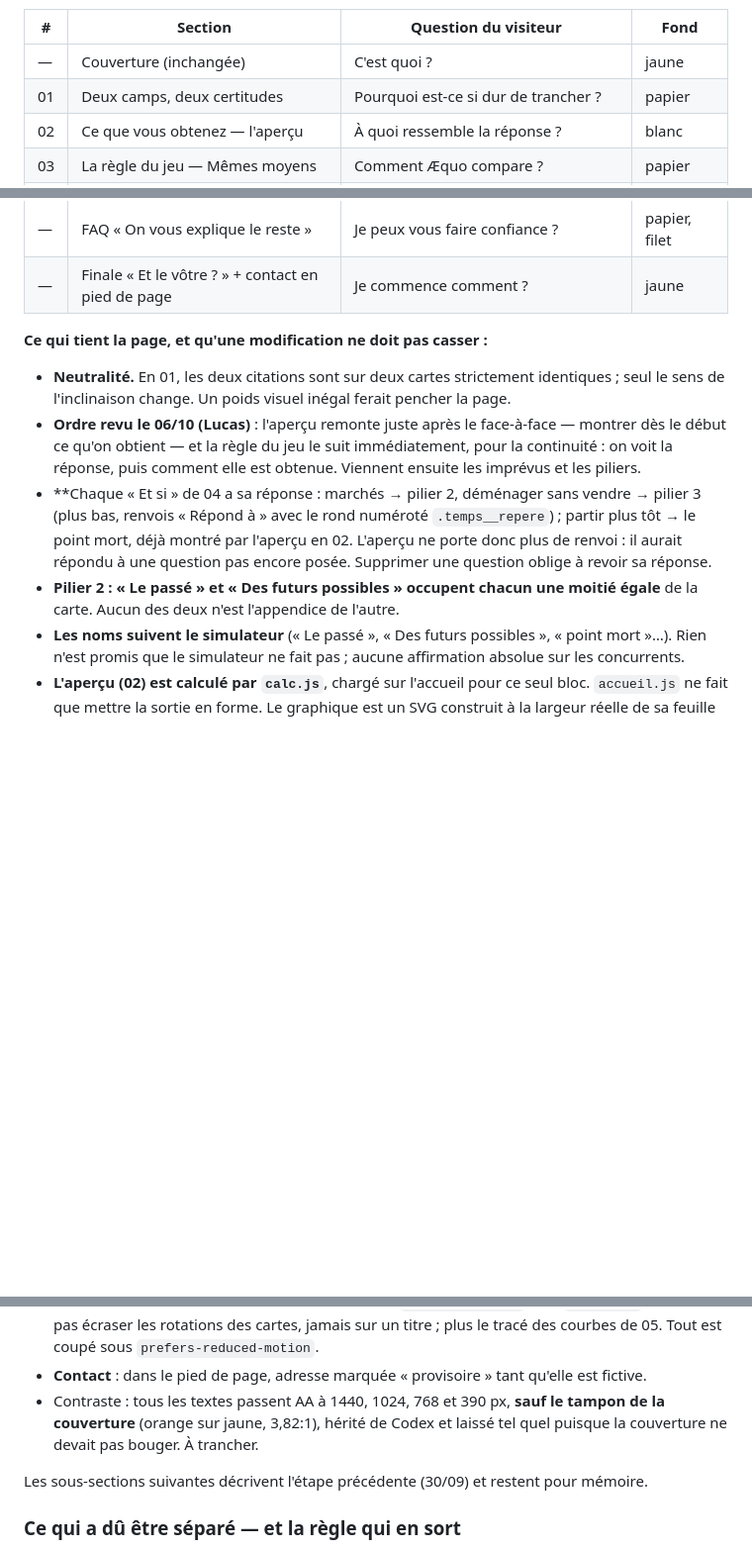
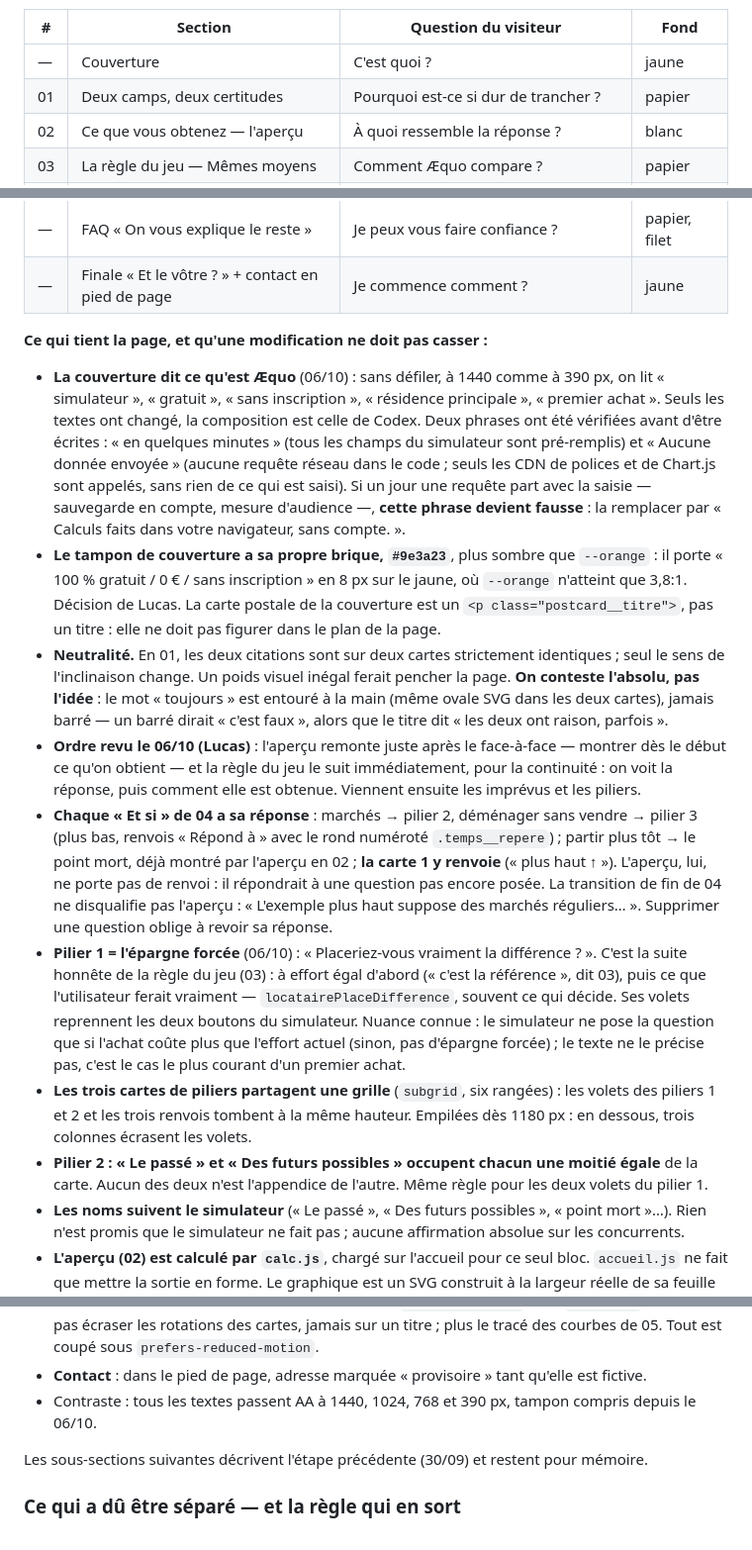
Before and after one commit to Colecalu/simulateur-achat-rp, a Markdown page: CLAUDE.md, 3 parts joined by grey strips. Shown at 99% size. Rendered like a GitHub page; blank space fills up the shorter version.

Commit message:
CLAUDE.md : ajustements de l'accueil du 06/10
§12 : la couverture qui dit ce qu'est Æquo, avec les deux vérifications
d'honnêteté et la condition qui rendrait « Aucune donnée envoyée » faux ;
la brique propre au tampon ; la carte postale qui n'est plus un titre ;
« toujours » entouré plutôt que barré ; la carte 1 qui renvoie au point
mort ; le pilier 1 consacré à l'épargne forcée, avec la nuance connue
(question posée seulement si l'achat coûte plus que l'effort actuel) ; la
grille partagée des piliers et leur empilement dès 1180 px. Le contraste
du tampon n'est plus à trancher. Corrige au passage un gras mal fermé.

Co-Authored-By: Claude Opus 5.5 <noreply@anthropic.com>

```diff
--- a/CLAUDE.md
+++ b/CLAUDE.md
@@ -789,7 +789,7 @@ déroulé, les textes et la fluidité qui ont changé. Branche `feat/accueil-tra
 
 | # | Section | Question du visiteur | Fond |
 |---|---|---|---|
-| — | Couverture (inchangée) | C'est quoi ? | jaune |
+| — | Couverture | C'est quoi ? | jaune |
 | 01 | Deux camps, deux certitudes | Pourquoi est-ce si dur de trancher ? | papier |
 | 02 | Ce que vous obtenez — l'aperçu | À quoi ressemble la réponse ? | blanc |
 | 03 | La règle du jeu — Mêmes moyens | Comment Æquo compare ? | papier |
@@ -800,17 +800,43 @@ déroulé, les textes et la fluidité qui ont changé. Branche `feat/accueil-tra
 
 **Ce qui tient la page, et qu'une modification ne doit pas casser :**
 
+- **La couverture dit ce qu'est Æquo** (06/10) : sans défiler, à 1440 comme à 390 px, on lit
+  « simulateur », « gratuit », « sans inscription », « résidence principale », « premier achat ».
+  Seuls les textes ont changé, la composition est celle de Codex. Deux phrases ont été vérifiées
+  avant d'être écrites : « en quelques minutes » (tous les champs du simulateur sont pré-remplis)
+  et « Aucune donnée envoyée » (aucune requête réseau dans le code ; seuls les CDN de polices et
+  de Chart.js sont appelés, sans rien de ce qui est saisi). Si un jour une requête part avec la
+  saisie — sauvegarde en compte, mesure d'audience —, **cette phrase devient fausse** : la
+  remplacer par « Calculs faits dans votre navigateur, sans compte. ».
+- **Le tampon de couverture a sa propre brique, `#9e3a23`**, plus sombre que `--orange` : il porte
+  « 100 % gratuit / 0 € / sans inscription » en 8 px sur le jaune, où `--orange` n'atteint que
+  3,8:1. Décision de Lucas. La carte postale de la couverture est un `<p class="postcard__titre">`,
+  pas un titre : elle ne doit pas figurer dans le plan de la page.
 - **Neutralité.** En 01, les deux citations sont sur deux cartes strictement identiques ; seul le
-  sens de l'inclinaison change. Un poids visuel inégal ferait pencher la page.
+  sens de l'inclinaison change. Un poids visuel inégal ferait pencher la page. **On conteste
+  l'absolu, pas l'idée** : le mot « toujours » est entouré à la main (même ovale SVG dans les deux
+  cartes), jamais barré — un barré dirait « c'est faux », alors que le titre dit « les deux ont
+  raison, parfois ».
 - **Ordre revu le 06/10 (Lucas)** : l'aperçu remonte juste après le face-à-face — montrer dès le
   début ce qu'on obtient — et la règle du jeu le suit immédiatement, pour la continuité : on voit
   la réponse, puis comment elle est obtenue. Viennent ensuite les imprévus et les piliers.
-- **Chaque « Et si » de 04 a sa réponse : marchés → pilier 2, déménager sans vendre → pilier 3
+- **Chaque « Et si » de 04 a sa réponse** : marchés → pilier 2, déménager sans vendre → pilier 3
   (plus bas, renvois « Répond à » avec le rond numéroté `.temps__repere`) ; partir plus tôt → le
-  point mort, déjà montré par l'aperçu en 02. L'aperçu ne porte donc plus de renvoi : il aurait
-  répondu à une question pas encore posée. Supprimer une question oblige à revoir sa réponse.
+  point mort, déjà montré par l'aperçu en 02 ; **la carte 1 y renvoie** (« plus haut ↑ »).
+  L'aperçu, lui, ne porte pas de renvoi : il répondrait à une question pas encore posée. La
+  transition de fin de 04 ne disqualifie pas l'aperçu : « L'exemple plus haut suppose des marchés
+  réguliers… ». Supprimer une question oblige à revoir sa réponse.
+- **Pilier 1 = l'épargne forcée** (06/10) : « Placeriez-vous vraiment la différence ? ». C'est la
+  suite honnête de la règle du jeu (03) : à effort égal d'abord (« c'est la référence », dit 03),
+  puis ce que l'utilisateur ferait vraiment — `locatairePlaceDifference`, souvent ce qui décide.
+  Ses volets reprennent les deux boutons du simulateur. Nuance connue : le simulateur ne pose la
+  question que si l'achat coûte plus que l'effort actuel (sinon, pas d'épargne forcée) ; le texte
+  ne le précise pas, c'est le cas le plus courant d'un premier achat.
+- **Les trois cartes de piliers partagent une grille** (`subgrid`, six rangées) : les volets des
+  piliers 1 et 2 et les trois renvois tombent à la même hauteur. Empilées dès 1180 px : en
+  dessous, trois colonnes écrasent les volets.
 - **Pilier 2 : « Le passé » et « Des futurs possibles » occupent chacun une moitié égale** de la
-  carte. Aucun des deux n'est l'appendice de l'autre.
+  carte. Aucun des deux n'est l'appendice de l'autre. Même règle pour les deux volets du pilier 1.
 - **Les noms suivent le simulateur** (« Le passé », « Des futurs possibles », « point mort »…).
   Rien n'est promis que le simulateur ne fait pas ; aucune affirmation absolue sur les concurrents.
 - **L'aperçu (02) est calculé par `calc.js`**, chargé sur l'accueil pour ce seul bloc.
@@ -828,9 +854,8 @@ déroulé, les textes et la fluidité qui ont changé. Branche `feat/accueil-tra
   pas écraser les rotations des cartes, jamais sur un titre ; plus le tracé des courbes de 05.
   Tout est coupé sous `prefers-reduced-motion`.
 - **Contact** : dans le pied de page, adresse marquée « provisoire » tant qu'elle est fictive.
-- Contraste : tous les textes passent AA à 1440, 1024, 768 et 390 px, **sauf le tampon de la
-  couverture** (orange sur jaune, 3,82:1), hérité de Codex et laissé tel quel puisque la
-  couverture ne devait pas bouger. À trancher.
+- Contraste : tous les textes passent AA à 1440, 1024, 768 et 390 px, tampon compris depuis le
+  06/10.
 
 Les sous-sections suivantes décrivent l'étape précédente (30/09) et restent pour mémoire.
 
```
